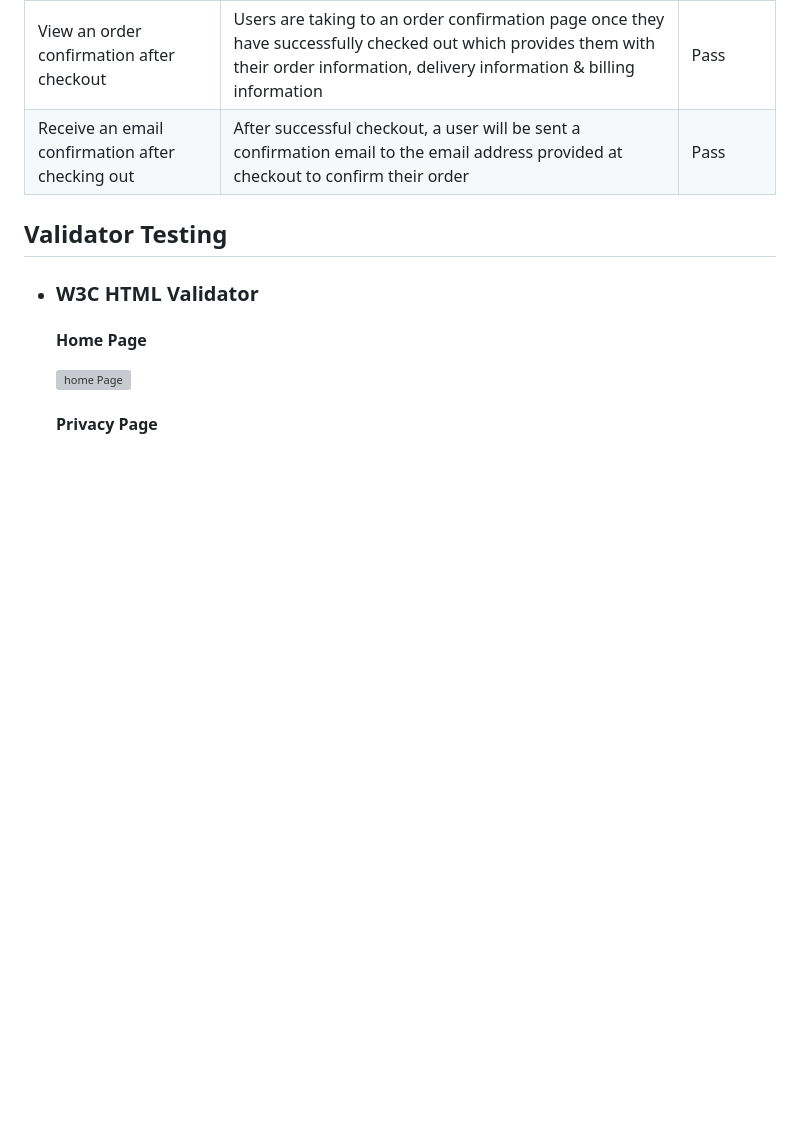
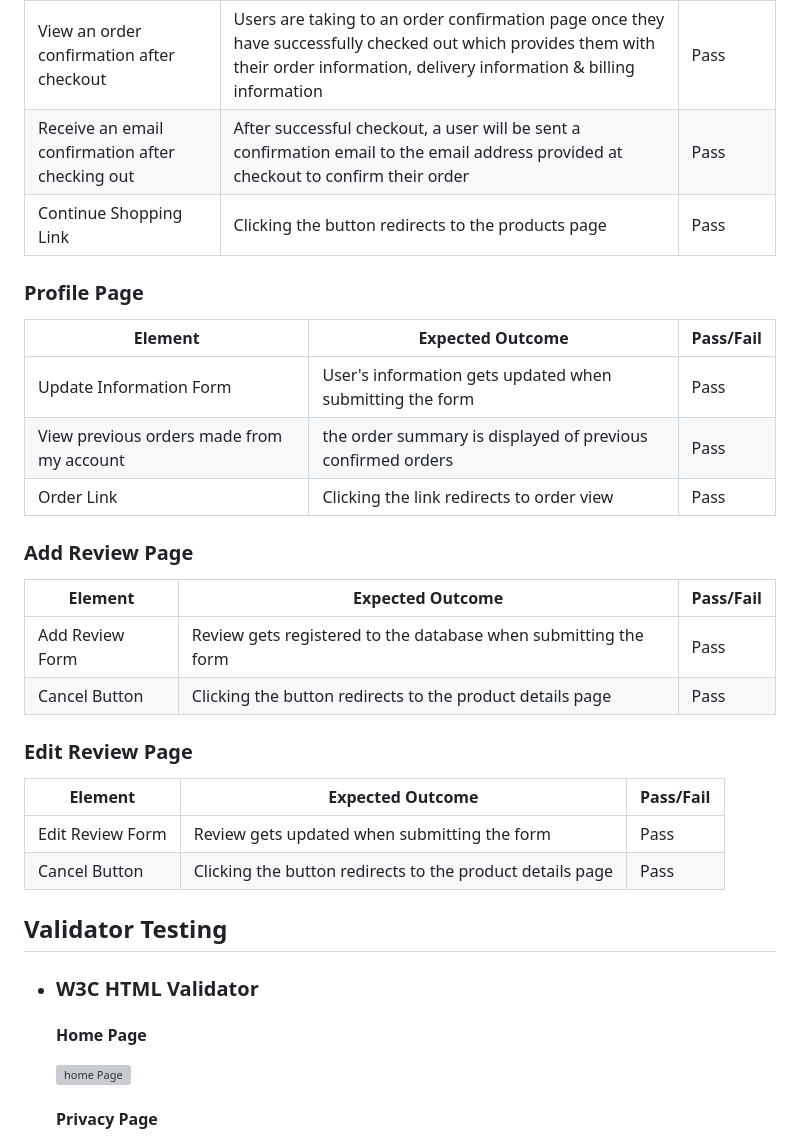
Before and after one commit to Dania2021/shines-school-supplies, a Markdown page: TESTING.md, the part around the change. Rendered like a GitHub page; blank space fills up the shorter version; grey boxes are pictures that could not be loaded.

Commit message:
Added profile, add review and edit review page in manual testing

```diff
--- a/TESTING.md
+++ b/TESTING.md
@@ -219,6 +219,30 @@ Full CRUD functionality has been implemented for site admins to manage the websi
 | --- | --- | --- |
 | View an order confirmation after checkout | Users are taking to an order confirmation page once they have successfully checked out which provides them with their order information, delivery information & billing information | Pass |
 | Receive an email confirmation after checking out | After successful checkout, a user will be sent a confirmation email to the email address provided at checkout to confirm their order | Pass |
+| Continue Shopping Link | Clicking the button redirects to the products page | Pass |
+
+### Profile Page
+
+| Element | Expected Outcome | Pass/Fail |
+| --- | --- | --- |
+| Update Information Form | User's information gets updated when submitting the form | Pass |
+| View previous orders made from my account | the order summary is displayed of previous confirmed orders	 | Pass |
+| Order Link | Clicking the link redirects to order view | Pass |
+
+### Add Review Page
+
+| Element | Expected Outcome | Pass/Fail |
+| --- | --- | --- |
+| Add Review Form | Review gets registered to the database when submitting the form | Pass |
+| Cancel Button | Clicking the button redirects to the product details page | Pass |
+
+### Edit Review Page
+
+| Element | Expected Outcome | Pass/Fail |
+| --- | --- | --- |
+| Edit Review Form | Review gets updated when submitting the form | Pass |
+| Cancel Button | Clicking the button redirects to the product details page | Pass |
+
 
 ## Validator Testing
 
```
